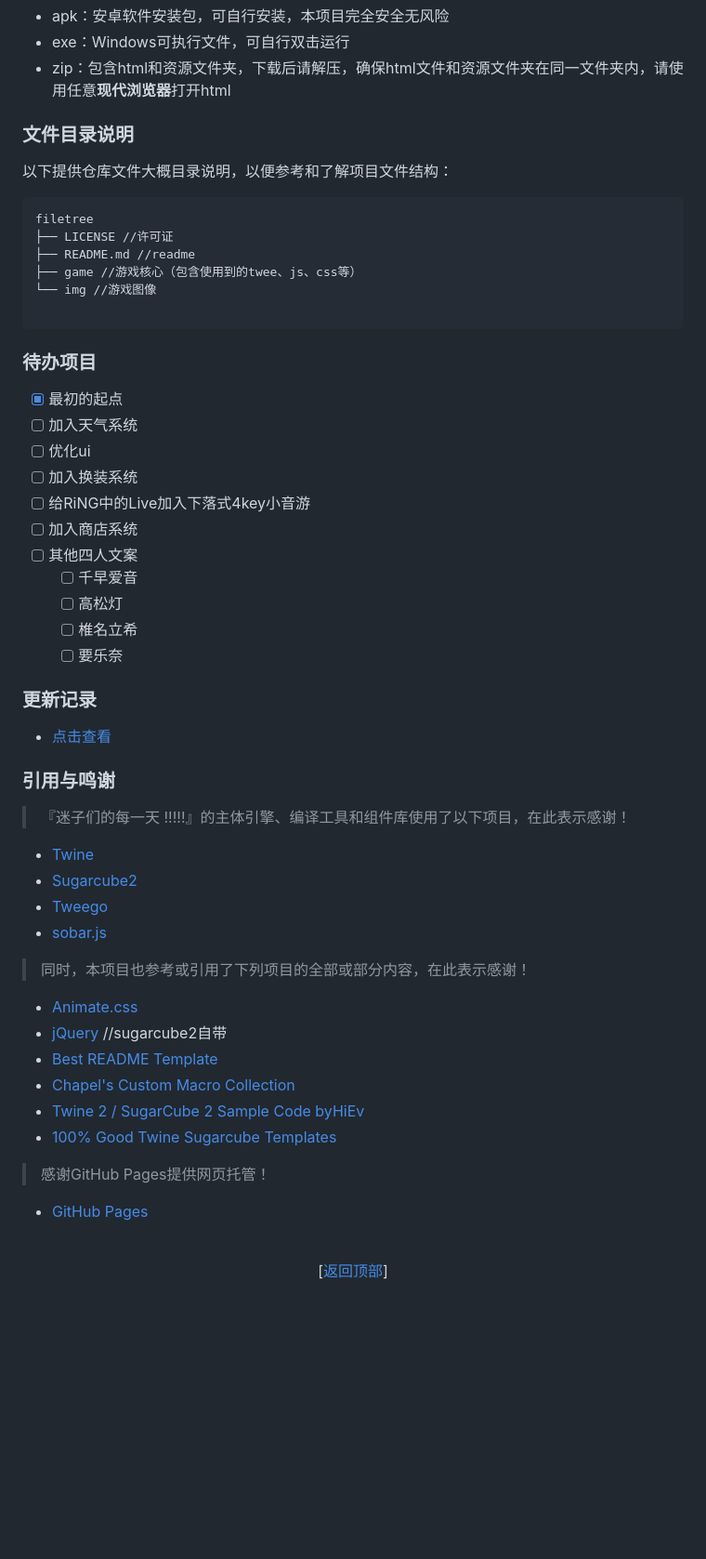
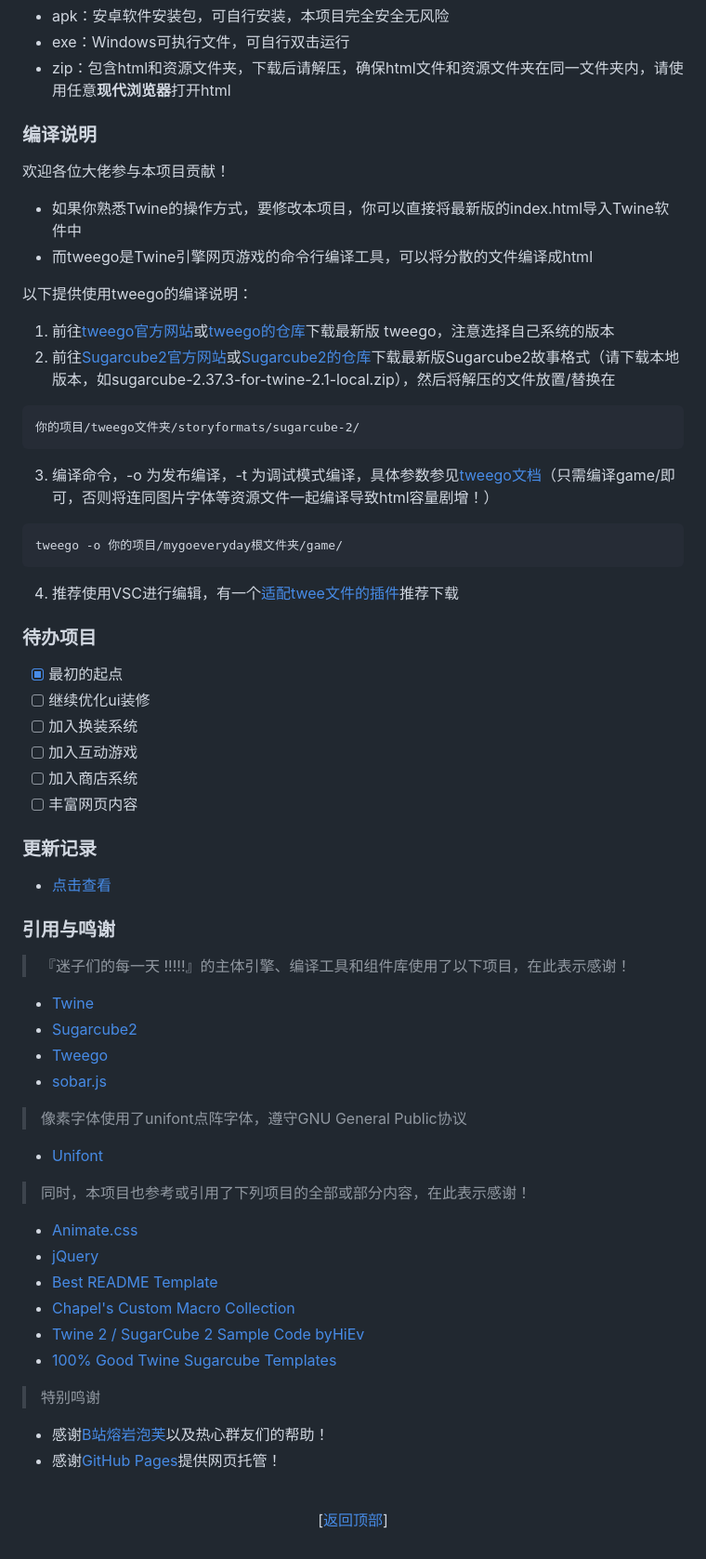
Before and after one commit to RyaraSUKI/MyGOEveryday, a Markdown page: README.md, the part around the change printed below. Shown: that part at 93% size. GitHub-like rendering; blank space fills up the shorter version.

Commit message:
Last Sync: 2025-03-19 15:38:13 (Mobile)

````diff
--- a/README.md
+++ b/README.md
@@ -62,30 +62,30 @@
 - exe：Windows可执行文件，可自行双击运行
 - zip：包含html和资源文件夹，下载后请解压，确保html文件和资源文件夹在同一文件夹内，请使用任意**现代浏览器**打开html
 
-### 文件目录说明
+### 编译说明
+欢迎各位大佬参与本项目贡献！
+- 如果你熟悉Twine的操作方式，要修改本项目，你可以直接将最新版的index.html导入Twine软件中
+- 而tweego是Twine引擎网页游戏的命令行编译工具，可以将分散的文件编译成html
 
-以下提供仓库文件大概目录说明，以便参考和了解项目文件结构：
+以下提供使用tweego的编译说明：
+1. 前往[tweego官方网站](https://www.motoslave.net/tweego/)或[tweego的仓库](https://github.com/tmedwards/tweego)下载最新版 tweego，注意选择自己系统的版本
+2. 前往[Sugarcube2官方网站](https://www.motoslave.net/sugarcube/2/)或[Sugarcube2的仓库](https://github.com/tmedwards/sugarcube-2)下载最新版Sugarcube2故事格式（请下载本地版本，如sugarcube-2.37.3-for-twine-2.1-local.zip），然后将解压的文件放置/替换在
 ```
-filetree
-├── LICENSE //许可证
-├── README.md //readme
-├── game //游戏核心（包含使用到的twee、js、css等）
-└── img //游戏图像
-
+你的项目/tweego文件夹/storyformats/sugarcube-2/
 ```
+3. 编译命令，-o 为发布编译，-t 为调试模式编译，具体参数参见[tweego文档](https://www.motoslave.net/tweego/docs/)（只需编译game/即可，否则将连同图片字体等资源文件一起编译导致html容量剧增！）
+```
+tweego -o 你的项目/mygoeveryday根文件夹/game/
+```
+4. 推荐使用VSC进行编辑，有一个[适配twee文件的插件](https://marketplace.visualstudio.com/items?itemName=cyrusfirheir.twee3-language-tools)推荐下载
 
 ### 待办项目
 - [X] 最初的起点
-- [ ] 加入天气系统
-- [ ] 优化ui
+- [ ] 继续优化ui装修
 - [ ] 加入换装系统
-- [ ] 给RiNG中的Live加入下落式4key小音游
+- [ ] 加入互动游戏
 - [ ] 加入商店系统
-- [ ] 其他四人文案
-  - [ ] 千早爱音
-  - [ ] 高松灯
-  - [ ] 椎名立希
-  - [ ] 要乐奈
+- [ ] 丰富网页内容
 
 ### 更新记录
 
@@ -100,18 +100,22 @@ filetree
 - [Tweego](https://github.com/tmedwards/tweego)
 - [sobar.js](https://soberjs.com/)
 
+> 像素字体使用了unifont点阵字体，遵守GNU General Public协议
+- [Unifont](https://unifoundry.com/unifont/index.html)
+
 > 同时，本项目也参考或引用了下列项目的全部或部分内容，在此表示感谢！
 
 - [Animate.css](https://daneden.github.io/animate.css)
-- [jQuery](https://jquery.com/)  //sugarcube2自带
+- [jQuery](https://jquery.com/)
 - [Best README Template](https://github.com/shaojintian/Best_README_template)
 - [Chapel's Custom Macro Collection](https://github.com/ChapelR/custom-macros-for-sugarcube-2)
 - [Twine 2 / SugarCube 2 Sample Code byHiEv](https://hiev-heavy-ind.com/Sample_Code/Sample_Code.html)
 - [100% Good Twine Sugarcube Templates](https://manonamora.itch.io/twine-sugarcube-templates)
 
-> 感谢GitHub Pages提供网页托管！
+> 特别鸣谢
 
-- [GitHub Pages](https://pages.github.com)
+- 感谢[B站熔岩泡芙](https://b23.tv/2YHc679)以及热心群友们的帮助！
+- 感谢[GitHub Pages](https://pages.github.com)提供网页托管！
 
 <br>
 <p align="center">[<a href="#top">返回顶部</a>]</p>
````
Also changed, not shown: other parts of README.md (+3 -3 lines).
